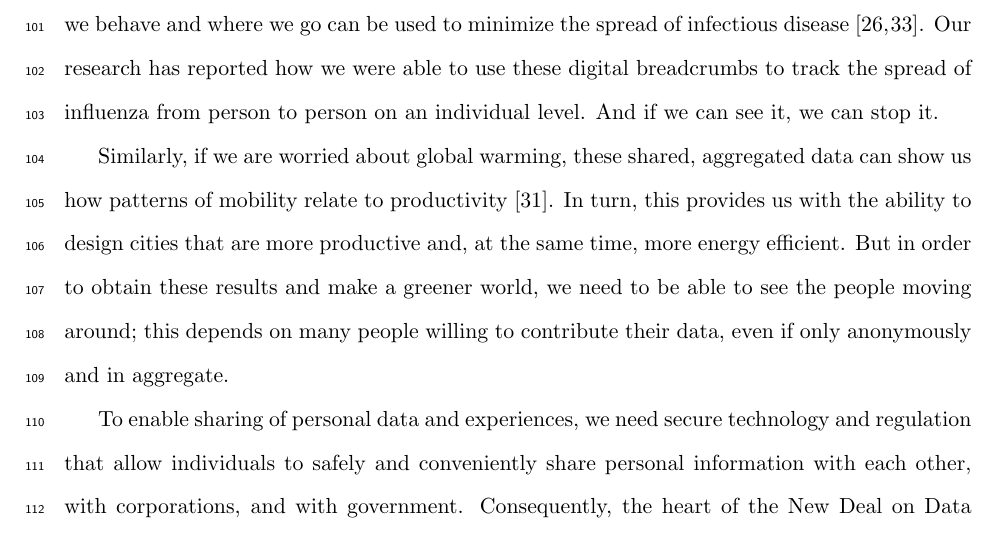
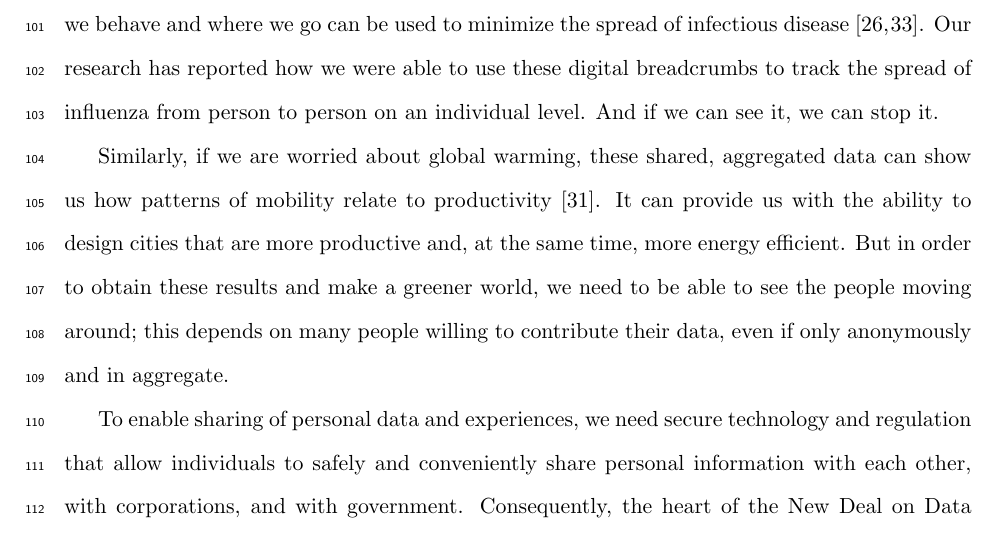
Before and after one commit to eCitizen/chapter, a LaTeX document (COMPILATION.tex, which reads WORKING_CHAPTER.tex): part of page 5 of 36, cut so that both start at the same text. Compiled offline with pdfLaTeX.

Commit message:
some wording improvements

```diff
--- a/WORKING_CHAPTER.tex
+++ b/WORKING_CHAPTER.tex
@@ -56,7 +56,7 @@ Our research has reported how we were able to use these digital breadcrumbs to t
 And if we can see it, we can stop it.
 
 Similarly, if we are worried about global warming, these shared, aggregated data can show us how patterns of mobility relate to productivity~\cite{pan2013urban}.
-In turn, this provides us with the ability to design cities that are more productive and, at the same time, more energy efficient.
+It can provide us with the ability to design cities that are more productive and, at the same time, more energy efficient.
 But in order to obtain these results and make a greener world, we need to be able to see the people moving around; this depends on many people willing to contribute their data, even if only anonymously and in aggregate.
 
 To enable sharing of personal data and experiences, we need secure technology and regulation that allow individuals to safely and conveniently share personal information with each other, with corporations, and with government.
```
Also changed, not shown: COMPILATION.pdf.
